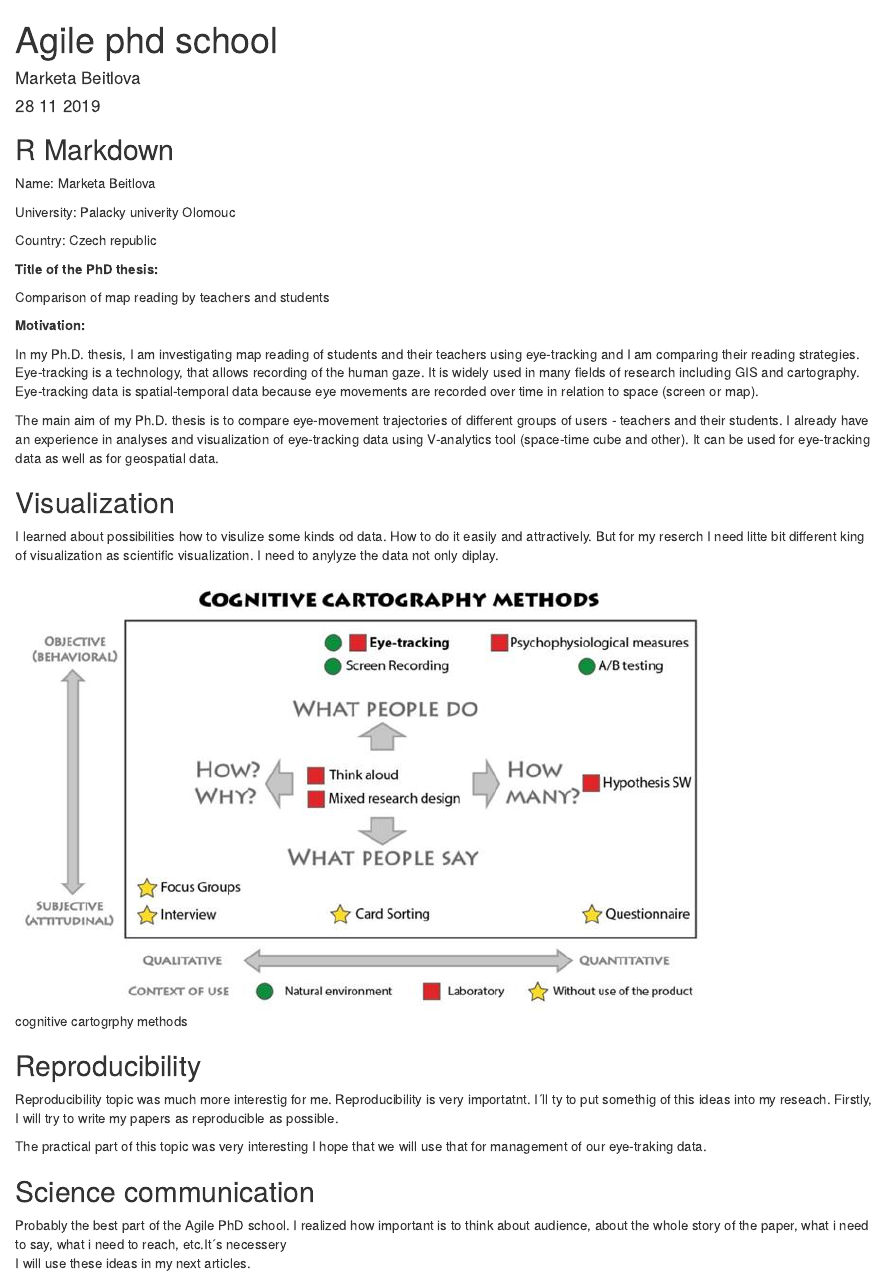
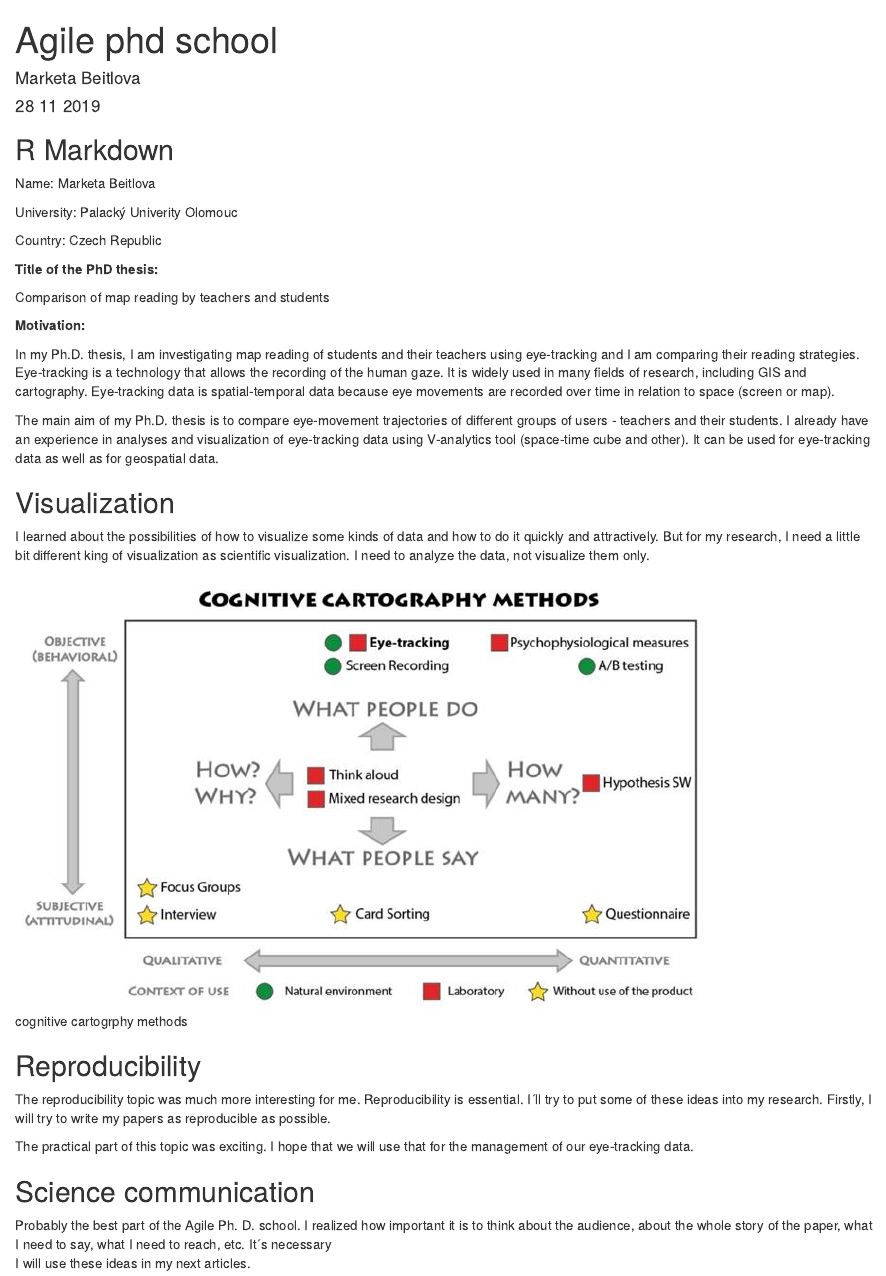
Before and after one commit to espesedm7/agile_2019, an R Markdown document (notetex.Rmd): the page in a window 1100 px wide, from its top. Rendered offline with R 4.5, knitr and Pandoc, with nearby package versions.

Commit message:
Update notetex.Rmd

```diff
--- a/notetex.Rmd
+++ b/notetex.Rmd
@@ -13,9 +13,9 @@ knitr::opts_chunk$set(echo = TRUE)
 
 Name: Marketa Beitlova
 
-University: Palacky univerity Olomouc
+University: Palacký Univerity Olomouc
 
-Country: Czech republic
+Country: Czech Republic
 
 **Title of the PhD thesis:**
 
@@ -23,20 +23,14 @@ Country: Czech republic
 
 **Motivation:**
 
-In my Ph.D. thesis, I am investigating map reading of students and their teachers using eye-tracking
-and I am comparing their reading strategies. Eye-tracking is a technology, that allows recording of the
-human gaze. It is widely used in many fields of research including GIS and cartography. Eye-tracking
-data is spatial-temporal data because eye movements are recorded over time in relation to space
-(screen or map).
+In my Ph.D. thesis, I am investigating map reading of students and their teachers using eye-tracking and I am comparing their reading strategies. Eye-tracking is a technology that allows the recording of the human gaze. It is widely used in many fields of research, including GIS and cartography. Eye-tracking data is spatial-temporal data because eye movements are recorded over time in relation to space (screen or map).
 
-The main aim of my Ph.D. thesis is to compare eye-movement trajectories of different groups of users
-- teachers and their students. I already have an experience in analyses and visualization of eye-tracking
-data using V-analytics tool (space-time cube and other). It can be used for eye-tracking data as well as
-for geospatial data.
+The main aim of my Ph.D. thesis is to compare eye-movement trajectories of different groups of users - teachers and their students. I already have an experience in analyses and visualization of eye-tracking
+data using V-analytics tool (space-time cube and other). It can be used for eye-tracking data as well as for geospatial data.
 
 ## Visualization
 
-I learned about possibilities how to visulize some kinds od data. How to do it easily and attractively. But for my reserch I need litte bit different king of visualization as scientific visualization. I need to anylyze the data not only diplay.
+I learned about the possibilities of how to visualize some kinds of data and how to do it quickly and attractively. But for my research, I need a little bit different king of visualization as scientific visualization. I need to analyze the data, not visualize them only.
 
 ![cognitive cartogrphy methods](methods.jpg)
 
@@ -45,12 +39,12 @@ I learned about possibilities how to visulize some kinds od data. How to do it e
 
 ## Reproducibility
 
-Reproducibility topic was much more interestig for me. Reproducibility is very importatnt. I´ll ty to put somethig of this ideas into my reseach. Firstly, I will try to write my papers as reproducible as possible.
+The reproducibility topic was much more interesting for me. Reproducibility is essential. I´ll try to put some of these ideas into my research. Firstly, I will try to write my papers as reproducible as possible.
 
-The practical part of this topic was very interesting I hope that we will use that for management of our eye-traking data.
+The practical part of this topic was exciting. I hope that we will use that for the management of our eye-tracking data.
 
 
 ## Science communication
 
-Probably the best part of the Agile PhD school. I realized how important is to think about audience, about the whole story of the paper, what i need to say, what i need to reach, etc.It´s necessery
+Probably the best part of the Agile Ph. D. school. I realized how important it is to think about the audience, about the whole story of the paper, what I need to say, what I need to reach, etc. It´s necessary
 I will use these ideas in my next articles.
```
